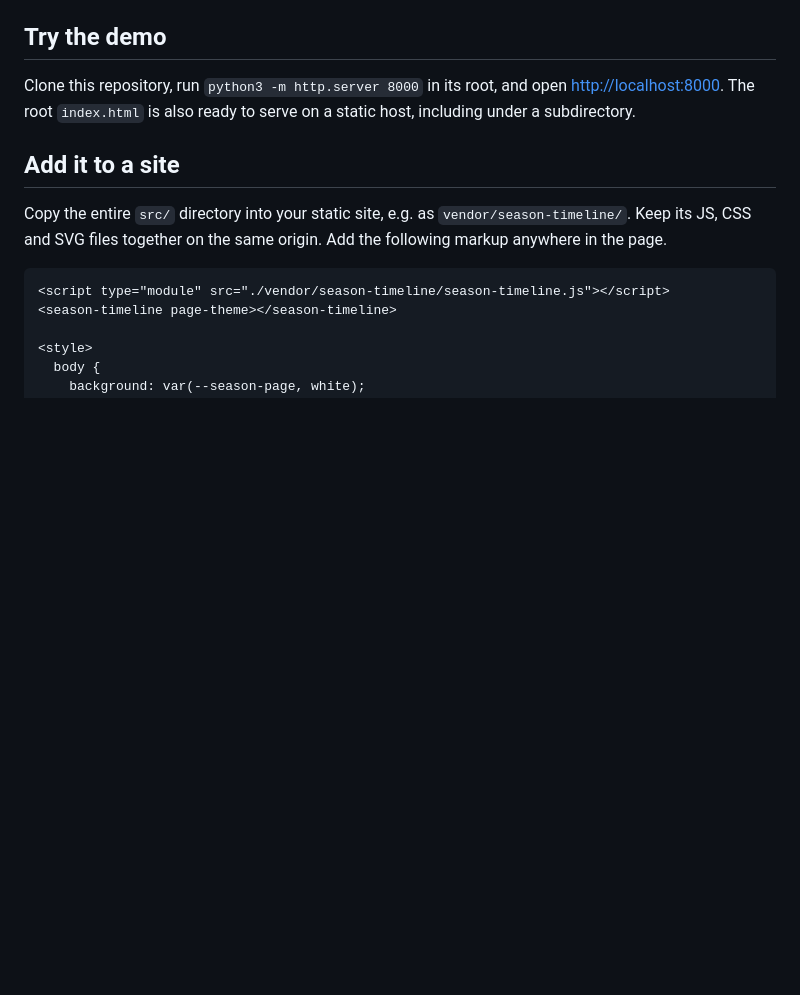
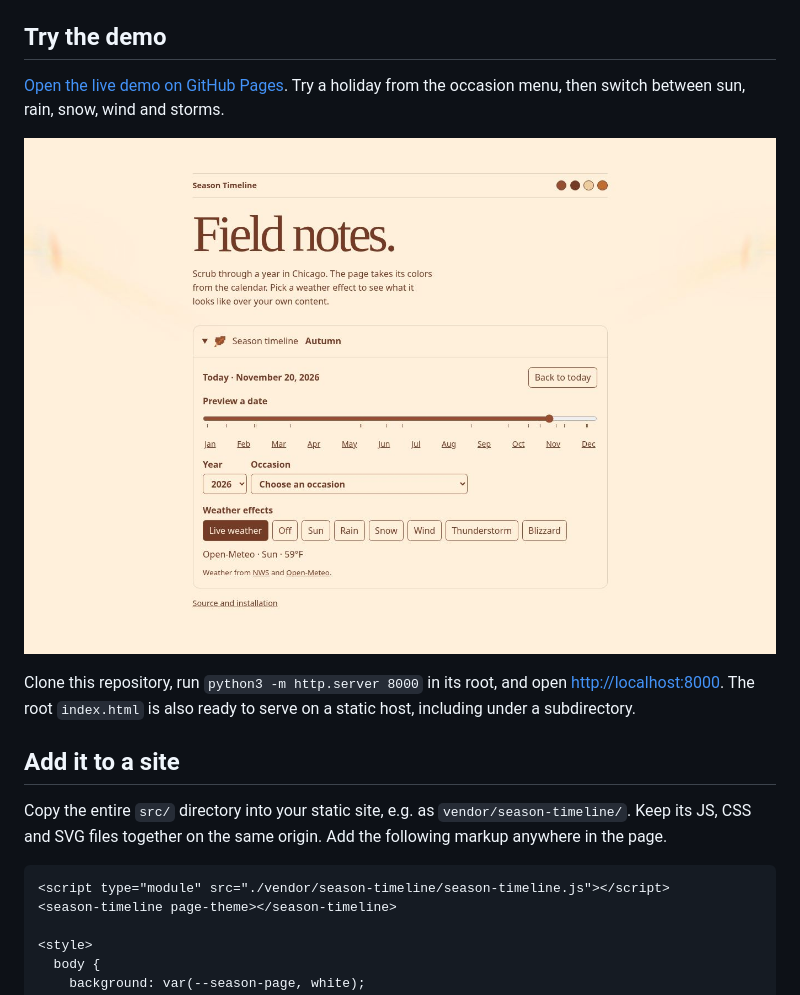
Before and after one commit to 0xWizardof0x/csseasonal-timeline, a Markdown page: README.md, the part around the change. Rendered like a GitHub page; pictures changed too: demo/preview.jpg (added); blank space fills up the shorter version.

Commit message:
Link the public demo and show the autumn palette in the README

```diff
--- a/README.md
+++ b/README.md
@@ -3,6 +3,10 @@
 Give a website a seasonal palette that follows the date. Visitors can scrub the year, jump to an occasion, or preview weather over the viewport. The calendar, occasion artwork, and weather renderers come from Magical Minds, CivicLine and Buenos Días. The widget uses native JavaScript modules, CSS, SVG and canvas. It has no runtime dependencies.
 
 ## Try the demo
+
+[Open the live demo on GitHub Pages](https://0xwizardof0x.github.io/season-timeline/). Try a holiday from the occasion menu, then switch between sun, rain, snow, wind and storms.
+
+![The timeline displaying the autumn palette and live Chicago weather](./demo/preview.jpg)
 
 Clone this repository, run `python3 -m http.server 8000` in its root, and open <http://localhost:8000>. The root `index.html` is also ready to serve on a static host, including under a subdirectory.
 
```
